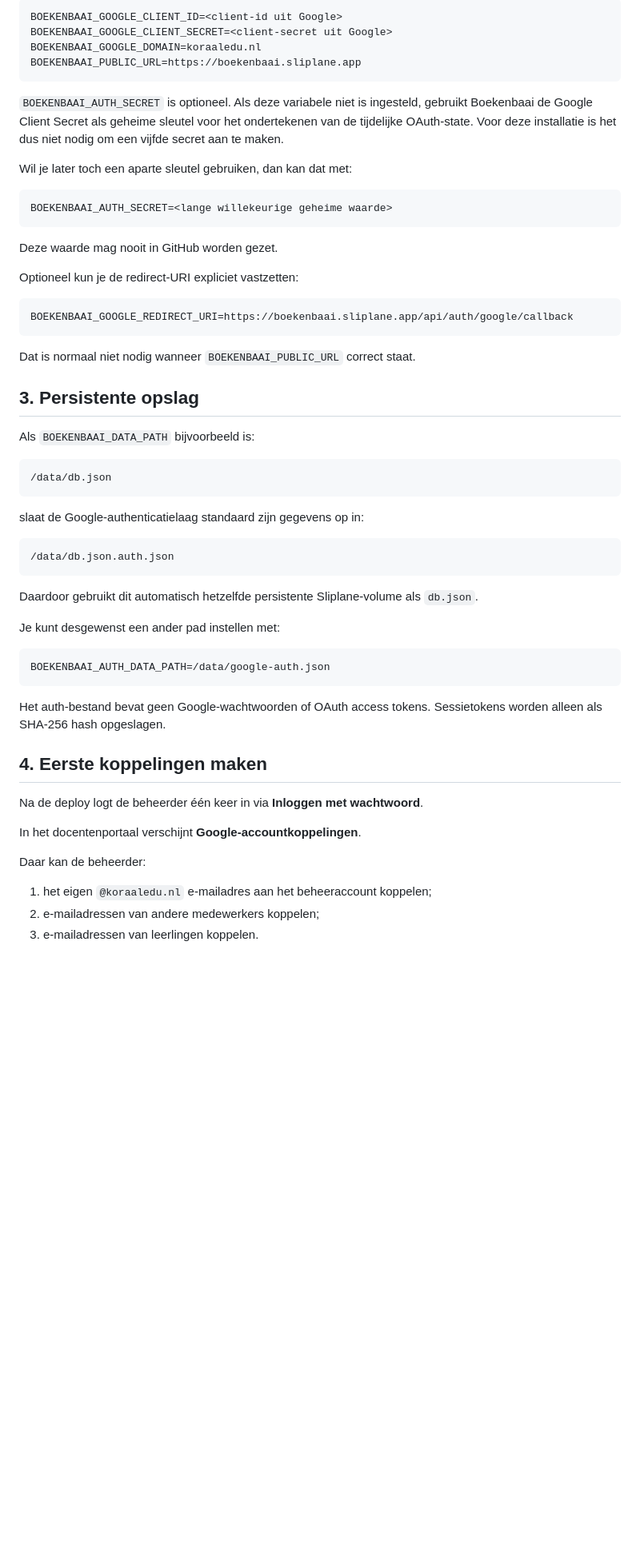
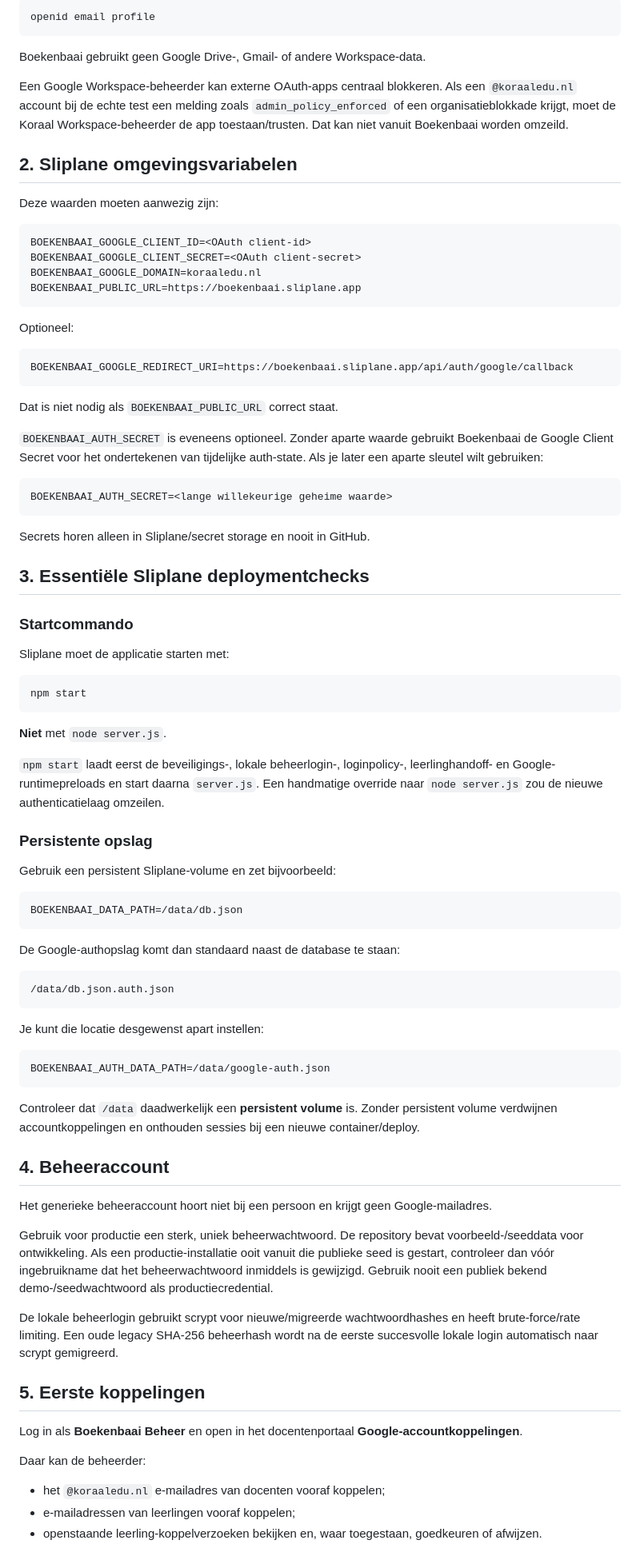
Before and after one commit to 0xGitteth/Boekenbaai, a Markdown page: GOOGLE_AUTH_SETUP.md, the part around one of its changes. Shown at 80% size. Drawn GitHub-style; blank space fills up the shorter version.

````diff
--- a/GOOGLE_AUTH_SETUP.md
+++ b/GOOGLE_AUTH_SETUP.md
@@ -49,62 +70,90 @@ Open in Sliplane de service van Boekenbaai en stel deze vier waarden in:
 
 ```text
-BOEKENBAAI_GOOGLE_CLIENT_ID=<client-id uit Google>
-BOEKENBAAI_GOOGLE_CLIENT_SECRET=<client-secret uit Google>
+openid email profile
+```
+
+Boekenbaai gebruikt geen Google Drive-, Gmail- of andere Workspace-data.
+
+Een Google Workspace-beheerder kan externe OAuth-apps centraal blokkeren. Als een `@koraaledu.nl` account bij de echte test een melding zoals `admin_policy_enforced` of een organisatieblokkade krijgt, moet de Koraal Workspace-beheerder de app toestaan/trusten. Dat kan niet vanuit Boekenbaai worden omzeild.
+
+## 2. Sliplane omgevingsvariabelen
+
+Deze waarden moeten aanwezig zijn:
+
+```text
+BOEKENBAAI_GOOGLE_CLIENT_ID=<OAuth client-id>
+BOEKENBAAI_GOOGLE_CLIENT_SECRET=<OAuth client-secret>
 BOEKENBAAI_GOOGLE_DOMAIN=koraaledu.nl
 BOEKENBAAI_PUBLIC_URL=https://boekenbaai.sliplane.app
 ```
 
-`BOEKENBAAI_AUTH_SECRET` is optioneel. Als deze variabele niet is ingesteld, gebruikt Boekenbaai de Google Client Secret als geheime sleutel voor het ondertekenen van de tijdelijke OAuth-state. Voor deze installatie is het dus niet nodig om een vijfde secret aan te maken.
+Optioneel:
 
-Wil je later toch een aparte sleutel gebruiken, dan kan dat met:
+```text
+BOEKENBAAI_GOOGLE_REDIRECT_URI=https://boekenbaai.sliplane.app/api/auth/google/callback
+```
+
+Dat is niet nodig als `BOEKENBAAI_PUBLIC_URL` correct staat.
+
+`BOEKENBAAI_AUTH_SECRET` is eveneens optioneel. Zonder aparte waarde gebruikt Boekenbaai de Google Client Secret voor het ondertekenen van tijdelijke auth-state. Als je later een aparte sleutel wilt gebruiken:
 
 ```text
 BOEKENBAAI_AUTH_SECRET=<lange willekeurige geheime waarde>
 ```
 
-Deze waarde mag nooit in GitHub worden gezet.
+Secrets horen alleen in Sliplane/secret storage en nooit in GitHub.
 
-Optioneel kun je de redirect-URI expliciet vastzetten:
+## 3. Essentiële Sliplane deploymentchecks
+
+### Startcommando
+
+Sliplane moet de applicatie starten met:
 
 ```text
-BOEKENBAAI_GOOGLE_REDIRECT_URI=https://boekenbaai.sliplane.app/api/auth/google/callback
+npm start
 ```
 
-Dat is normaal niet nodig wanneer `BOEKENBAAI_PUBLIC_URL` correct staat.
+**Niet** met `node server.js`.
 
-## 3. Persistente opslag
+`npm start` laadt eerst de beveiligings-, lokale beheerlogin-, loginpolicy-, leerlinghandoff- en Google-runtimepreloads en start daarna `server.js`. Een handmatige override naar `node server.js` zou de nieuwe authenticatielaag omzeilen.
 
-Als `BOEKENBAAI_DATA_PATH` bijvoorbeeld is:
+### Persistente opslag
+
+Gebruik een persistent Sliplane-volume en zet bijvoorbeeld:
 
 ```text
-/data/db.json
+BOEKENBAAI_DATA_PATH=/data/db.json
 ```
 
-slaat de Google-authenticatielaag standaard zijn gegevens op in:
+De Google-authopslag komt dan standaard naast de database te staan:
 
 ```text
 /data/db.json.auth.json
 ```
 
-Daardoor gebruikt dit automatisch hetzelfde persistente Sliplane-volume als `db.json`.
-
-Je kunt desgewenst een ander pad instellen met:
+Je kunt die locatie desgewenst apart instellen:
 
 ```text
 BOEKENBAAI_AUTH_DATA_PATH=/data/google-auth.json
 ```
 
-Het auth-bestand bevat geen Google-wachtwoorden of OAuth access tokens. Sessietokens worden alleen als SHA-256 hash opgeslagen.
+Controleer dat `/data` daadwerkelijk een **persistent volume** is. Zonder persistent volume verdwijnen accountkoppelingen en onthouden sessies bij een nieuwe container/deploy.
 
-## 4. Eerste koppelingen maken
+## 4. Beheeraccount
 
-Na de deploy logt de beheerder één keer in via **Inloggen met wachtwoord**.
+Het generieke beheeraccount hoort niet bij een persoon en krijgt geen Google-mailadres.
 
-In het docentenportaal verschijnt **Google-accountkoppelingen**.
+Gebruik voor productie een sterk, uniek beheerwachtwoord. De repository bevat voorbeeld-/seeddata voor ontwikkeling. Als een productie-installatie ooit vanuit die publieke seed is gestart, controleer dan vóór ingebruikname dat het beheerwachtwoord inmiddels is gewijzigd. Gebruik nooit een publiek bekend demo-/seedwachtwoord als productiecredential.
+
+De lokale beheerlogin gebruikt scrypt voor nieuwe/migreerde wachtwoordhashes en heeft brute-force/rate limiting. Een oude legacy SHA-256 beheerhash wordt na de eerste succesvolle lokale login automatisch naar scrypt gemigreerd.
+
+## 5. Eerste koppelingen
+
+Log in als **Boekenbaai Beheer** en open in het docentenportaal **Google-accountkoppelingen**.
 
 Daar kan de beheerder:
 
-1. het eigen `@koraaledu.nl` e-mailadres aan het beheeraccount koppelen;
-2. e-mailadressen van andere medewerkers koppelen;
-3. e-mailadressen van leerlingen koppelen.
+- het `@koraaledu.nl` e-mailadres van docenten vooraf koppelen;
+- e-mailadressen van leerlingen vooraf koppelen;
+- openstaande leerling-koppelverzoeken bekijken en, waar toegestaan, goedkeuren of afwijzen.
 
````
Also changed, not shown: other parts of GOOGLE_AUTH_SETUP.md (+86 -65 lines).
